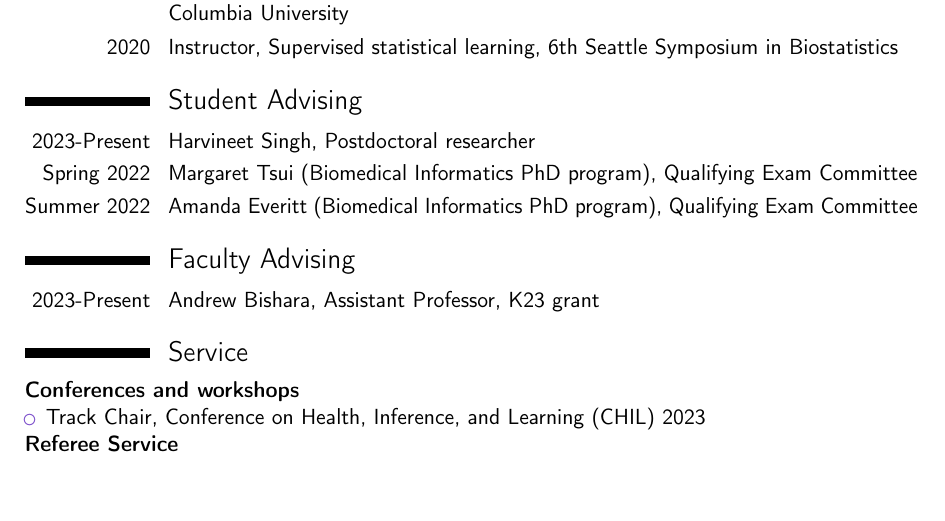
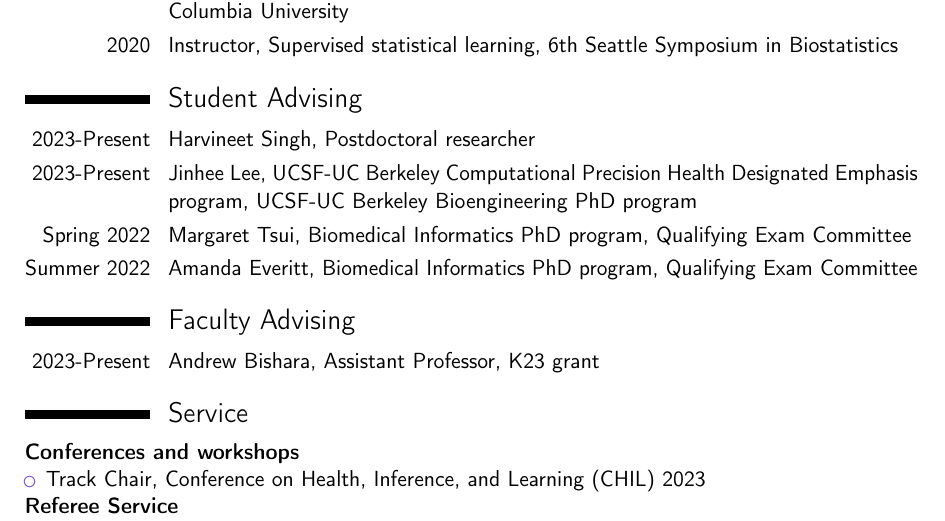
Before and after one commit to jjfeng/jjfeng.github.io, a LaTeX CV (cv.tex): part of page 4 of 5, cut so that both start at the same text, the shorter picture padded with empty space. Compiled offline with pdfLaTeX.

Commit message:
update cv

```diff
--- a/cv.tex
+++ b/cv.tex
@@ -185,8 +185,9 @@ For manuscript:
 
 \section{Student Advising}
 \cvitem{2023-Present}{Harvineet Singh, Postdoctoral researcher}
-\cvitem{Spring 2022}{Margaret Tsui (Biomedical Informatics PhD program), Qualifying Exam Committee}
-\cvitem{Summer 2022}{Amanda Everitt (Biomedical Informatics PhD program), Qualifying Exam Committee}
+\cvitem{2023-Present}{Jinhee Lee, UCSF-UC Berkeley Computational Precision Health Designated Emphasis program, UCSF-UC Berkeley Bioengineering PhD program}
+\cvitem{Spring 2022}{Margaret Tsui, Biomedical Informatics PhD program, Qualifying Exam Committee}
+\cvitem{Summer 2022}{Amanda Everitt, Biomedical Informatics PhD program, Qualifying Exam Committee}
 % Saigeetha Bhaskar -- MAS committee
 
 \section{Faculty Advising}
```
Also changed, not shown: cv.pdf.
